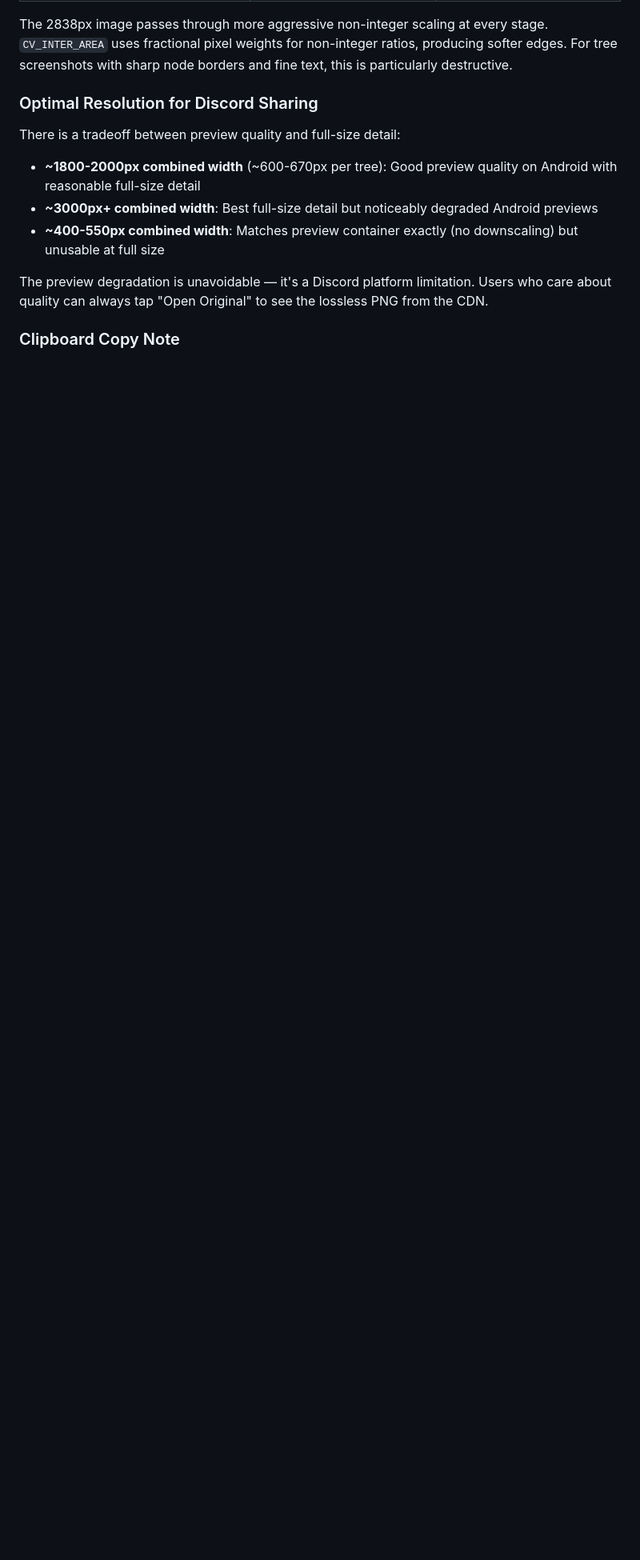
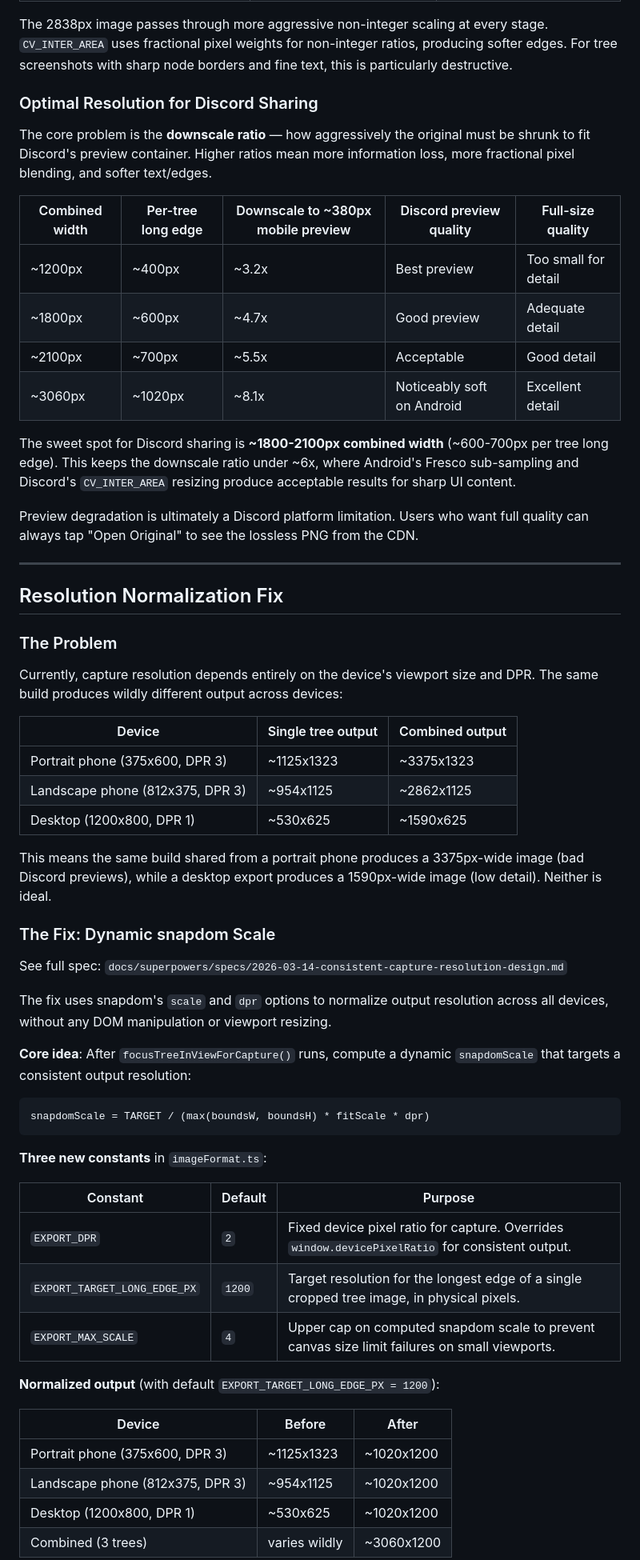
Before and after one commit to Shilo/rg-backpack-planner, a Markdown page: docs/image-export-pipeline.md, the part around one of its changes. Shown at 80% size. Drawn GitHub-style; blank space fills up the shorter version.

Commit message:
docs: image export changes

````diff
--- a/docs/image-export-pipeline.md
+++ b/docs/image-export-pipeline.md
@@ -90,12 +90,61 @@ The 2838px image passes through more aggressive non-integer scaling at every sta
 
 ### Optimal Resolution for Discord Sharing
 
-There is a tradeoff between preview quality and full-size detail:
+The core problem is the **downscale ratio** — how aggressively the original must be shrunk to fit Discord's preview container. Higher ratios mean more information loss, more fractional pixel blending, and softer text/edges.
 
-- **~1800-2000px combined width** (~600-670px per tree): Good preview quality on Android with reasonable full-size detail
-- **~3000px+ combined width**: Best full-size detail but noticeably degraded Android previews
-- **~400-550px combined width**: Matches preview container exactly (no downscaling) but unusable at full size
+| Combined width | Per-tree long edge | Downscale to ~380px mobile preview | Discord preview quality | Full-size quality |
+|---|---|---|---|---|
+| ~1200px | ~400px | ~3.2x | Best preview | Too small for detail |
+| ~1800px | ~600px | ~4.7x | Good preview | Adequate detail |
+| ~2100px | ~700px | ~5.5x | Acceptable | Good detail |
+| ~3060px | ~1020px | ~8.1x | Noticeably soft on Android | Excellent detail |
 
-The preview degradation is unavoidable — it's a Discord platform limitation. Users who care about quality can always tap "Open Original" to see the lossless PNG from the CDN.
+The sweet spot for Discord sharing is **~1800-2100px combined width** (~600-700px per tree long edge). This keeps the downscale ratio under ~6x, where Android's Fresco sub-sampling and Discord's `CV_INTER_AREA` resizing produce acceptable results for sharp UI content.
 
-### Clipboard Copy Note
+Preview degradation is ultimately a Discord platform limitation. Users who want full quality can always tap "Open Original" to see the lossless PNG from the CDN.
+
+---
+
+## Resolution Normalization Fix
+
+### The Problem
+
+Currently, capture resolution depends entirely on the device's viewport size and DPR. The same build produces wildly different output across devices:
+
+| Device | Single tree output | Combined output |
+|---|---|---|
+| Portrait phone (375x600, DPR 3) | ~1125x1323 | ~3375x1323 |
+| Landscape phone (812x375, DPR 3) | ~954x1125 | ~2862x1125 |
+| Desktop (1200x800, DPR 1) | ~530x625 | ~1590x625 |
+
+This means the same build shared from a portrait phone produces a 3375px-wide image (bad Discord previews), while a desktop export produces a 1590px-wide image (low detail). Neither is ideal.
+
+### The Fix: Dynamic snapdom Scale
+
+See full spec: `docs/superpowers/specs/2026-03-14-consistent-capture-resolution-design.md`
+
+The fix uses snapdom's `scale` and `dpr` options to normalize output resolution across all devices, without any DOM manipulation or viewport resizing.
+
+**Core idea**: After `focusTreeInViewForCapture()` runs, compute a dynamic `snapdomScale` that targets a consistent output resolution:
+
+```
+snapdomScale = TARGET / (max(boundsW, boundsH) * fitScale * dpr)
+```
+
+**Three new constants** in `imageFormat.ts`:
+
+| Constant | Default | Purpose |
+|---|---|---|
+| `EXPORT_DPR` | `2` | Fixed device pixel ratio for capture. Overrides `window.devicePixelRatio` for consistent output. |
+| `EXPORT_TARGET_LONG_EDGE_PX` | `1200` | Target resolution for the longest edge of a single cropped tree image, in physical pixels. |
+| `EXPORT_MAX_SCALE` | `4` | Upper cap on computed snapdom scale to prevent canvas size limit failures on small viewports. |
+
+**Normalized output** (with default `EXPORT_TARGET_LONG_EDGE_PX = 1200`):
+
+| Device | Before | After |
+|---|---|---|
+| Portrait phone (375x600, DPR 3) | ~1125x1323 | ~1020x1200 |
+| Landscape phone (812x375, DPR 3) | ~954x1125 | ~1020x1200 |
+| Desktop (1200x800, DPR 1) | ~530x625 | ~1020x1200 |
+| Combined (3 trees) | varies wildly | ~3060x1200 |
+
````
Also changed, not shown: other parts of docs/image-export-pipeline.md (+28 -0 lines).
